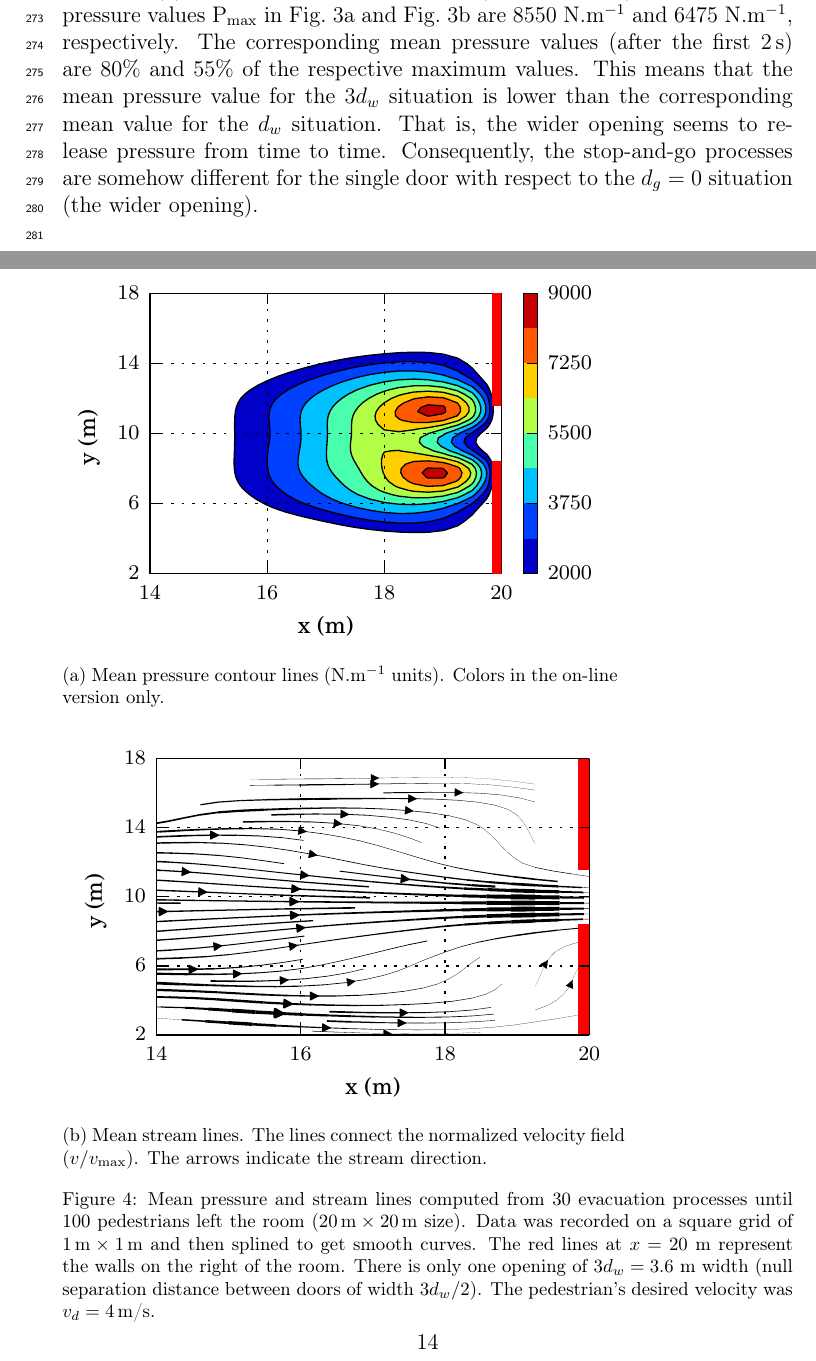
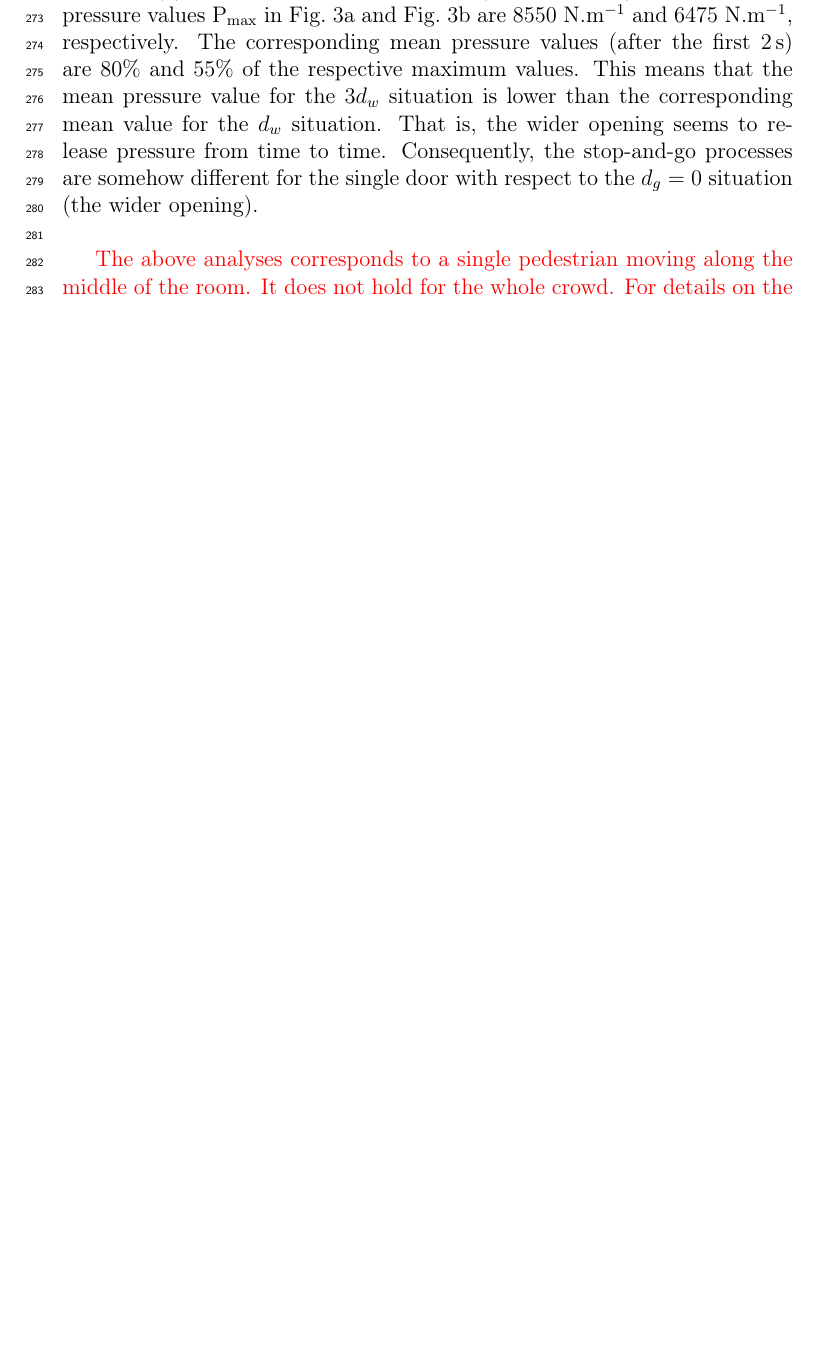
Before and after one commit to ignaciosticco/correcciones_paper, a LaTeX paper (physicaA_submit.tex, which reads results.tex): two parts of pages 11 and 14 of 36 before the commit and part of page 11 of 35 after it, the two joined at a grey line, cut so that both start at the same text, the shorter picture padded with empty space. Compiled offline with pdfLaTeX.

Commit message:
Descomente las citas en rojo

```diff
--- a/results.tex
+++ b/results.tex
@@ -105,6 +105,10 @@ That is, the wider opening seems to release pressure from time to time. Conseque
 the stop-and-go processes are somehow different for the
 single door with respect to the $d_g=0$ situation (the wider opening). \\
 
+{\color{red} The above analyses corresponds to a single pedestrian moving along the middle of
+the room. It does not hold for the whole crowd. For details on the pressure patterns of the
+crowd, see Section \ref{null_gap_patterns}. }
+
 \subsubsection{\label{null_gap_patterns}The pressure and stream patterns}
 
 For a better understanding on how the pedestrians are (intermittently) released
@@ -126,29 +130,22 @@ that the stream lines gather along the middle of the clogging area,
 where ``cold'' pressure colors can be found (cf. Fig.~\ref{fig:3}). The
 ``warm'' pressure colors are placed on the sides of this region.    \\
 
+%%%%%% Vieja "figura 4" (version PDF) %%%%%%%%
 
+%\begin{figure*}[!htbp]
+%\subfloat[Mean pressure contour lines (N.m$^{-1}$ units). Colors in the on-line version only.\label{fig:3}]
+%{\includegraphics[width=0.75\columnwidth]{./fig4.eps}
+% done with fig3_version0.py
+%}\hfill
+%\subfloat[Mean stream lines. The lines connect the normalized velocity field ($v/v_\mathrm{max}$). The arrows indicate the stream direction.\label{fig:5}]{
+%\includegraphics[width=0.75\columnwidth]{./fig5.eps}
+% done with fig5_version0.py
+%}
+%\caption{\label{fig:3and5}Mean pressure and stream lines computed from 30 evacuation processes until 100 pedestrians left the room ($20\,\mathrm{m}\times20\,\mathrm{m}$ size). Data was recorded on a square grid of $1\,\mathrm{m}\times1\,\mathrm{m}$ and then splined to get smooth curves. The red lines at $x=20$~m represent the walls on the right of the room. There is only one opening of $3d_w=3.6$~m width (null separation distance between doors of width $3d_w/2$). The pedestrian's desired velocity was $v_d=4\,$m/s.}
+%\end{figure*}
 
-\begin{figure*}[!htbp]
-\subfloat[Mean pressure contour lines (N.m$^{-1}$
-units). Colors in the on-line version only.\label{fig:3}]
-{\includegraphics[width=0.75\columnwidth]{./fig4.eps}
-% done with fig3_version0.py
-}\hfill
-\subfloat[Mean stream lines. The lines connect the normalized
-velocity field ($v/v_\mathrm{max}$). The arrows indicate the stream
-direction.\label{fig:5}]{
-\includegraphics[width=0.75\columnwidth]{./fig5.eps}
-% done with fig5_version0.py
-}
-\caption{\label{fig:3and5}Mean pressure and stream lines computed from 30
-evacuation processes until 100 pedestrians left the room
-($20\,\mathrm{m}\times20\,\mathrm{m}$ size). Data was recorded on a square grid
-of $1\,\mathrm{m}\times1\,\mathrm{m}$ and then splined to get smooth curves.
-The red lines at $x=20$~m represent the walls on the right of the room.
-There is only one opening of $3d_w=3.6$~m width (null separation distance
-between
-doors of width $3d_w/2$). The pedestrian's desired velocity was $v_d=4\,$m/s.}
-\end{figure*}
+%%%%%%%%%%%%%%%%%%%%%%%%%%%
+
 
 %%%%%%%%%%% Flow figures %%%%%%%%%%%%%%%%%%%%%
 
```
Also changed, not shown: results.tex (18 more changed lines).
